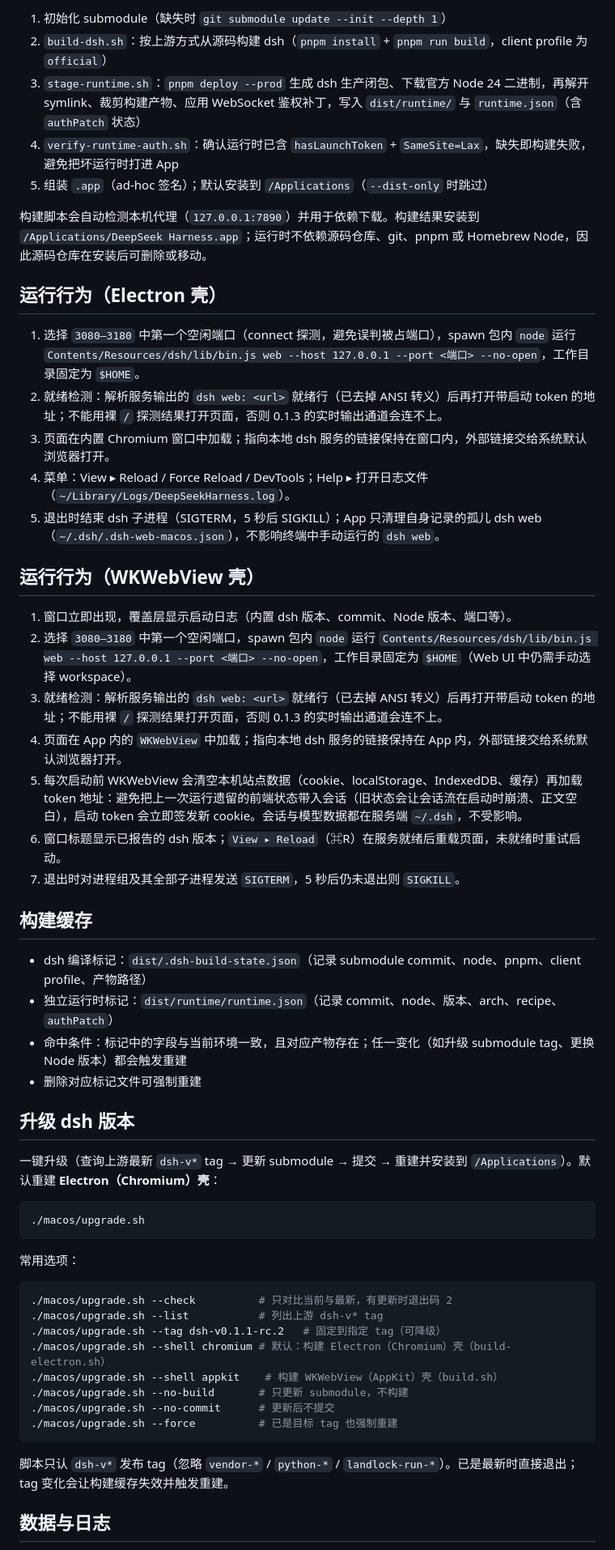
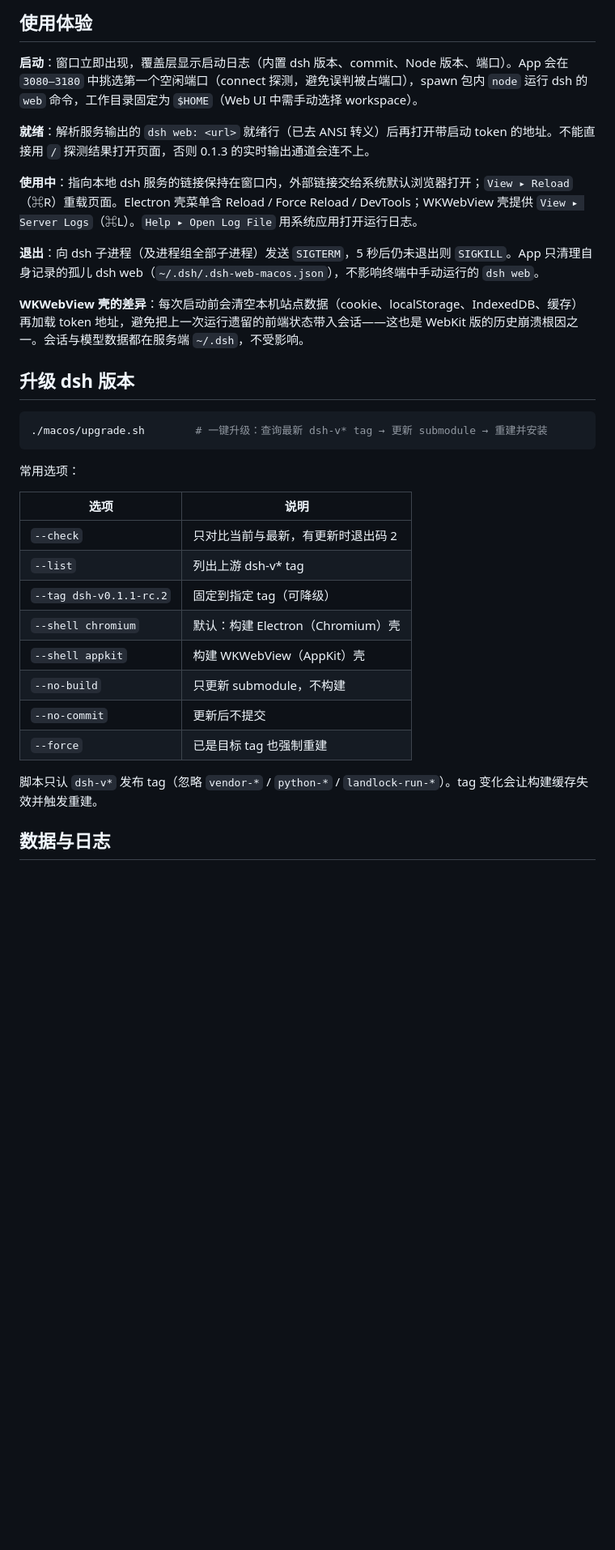
Before and after one commit to vivien8261/deepseek-harness-mac, a Markdown page: README.md, the part around one of its changes. Shown at 81% size. Rendered like a GitHub page; blank space fills up the shorter version.

````diff
--- a/README.md
+++ b/README.md
@@ -67,59 +57,36 @@ chmod +x macos/build.sh macos/upgrade.sh macos/scripts/*.sh
 
-1. 初始化 submodule（缺失时 `git submodule update --init --depth 1`）
-2. `build-dsh.sh`：按上游方式从源码构建 dsh（`pnpm install` + `pnpm run build`，client profile 为 `official`）
-3. `stage-runtime.sh`：`pnpm deploy --prod` 生成 dsh 生产闭包、下载官方 Node 24 二进制，再解开 symlink、裁剪构建产物、应用 WebSocket 鉴权补丁，写入 `dist/runtime/` 与 `runtime.json`（含 `authPatch` 状态）
-4. `verify-runtime-auth.sh`：确认运行时已含 `hasLaunchToken` + `SameSite=Lax`，缺失即构建失败，避免把坏运行时打进 App
-5. 组装 `.app`（ad-hoc 签名）；默认安装到 `/Applications`（`--dist-only` 时跳过）
+## 使用体验
 
-构建脚本会自动检测本机代理（`127.0.0.1:7890`）并用于依赖下载。构建结果安装到 `/Applications/DeepSeek Harness.app`；运行时不依赖源码仓库、git、pnpm 或 Homebrew Node，因此源码仓库在安装后可删除或移动。
+**启动**：窗口立即出现，覆盖层显示启动日志（内置 dsh 版本、commit、Node 版本、端口）。App 会在 `3080–3180` 中挑选第一个空闲端口（connect 探测，避免误判被占端口），spawn 包内 `node` 运行 dsh 的 `web` 命令，工作目录固定为 `$HOME`（Web UI 中需手动选择 workspace）。
 
-## 运行行为（Electron 壳）
+**就绪**：解析服务输出的 `dsh web: <url>` 就绪行（已去 ANSI 转义）后再打开带启动 token 的地址。不能直接用 `/` 探测结果打开页面，否则 0.1.3 的实时输出通道会连不上。
 
-1. 选择 `3080–3180` 中第一个空闲端口（connect 探测，避免误判被占端口），spawn 包内 `node` 运行 `Contents/Resources/dsh/lib/bin.js web --host 127.0.0.1 --port <端口> --no-open`，工作目录固定为 `$HOME`。
-2. 就绪检测：解析服务输出的 `dsh web: <url>` 就绪行（已去掉 ANSI 转义）后再打开带启动 token 的地址；不能用裸 `/` 探测结果打开页面，否则 0.1.3 的实时输出通道会连不上。
-3. 页面在内置 Chromium 窗口中加载；指向本地 dsh 服务的链接保持在窗口内，外部链接交给系统默认浏览器打开。
-4. 菜单：View ▸ Reload / Force Reload / DevTools；Help ▸ 打开日志文件（`~/Library/Logs/DeepSeekHarness.log`）。
-5. 退出时结束 dsh 子进程（SIGTERM，5 秒后 SIGKILL）；App 只清理自身记录的孤儿 dsh web（`~/.dsh/.dsh-web-macos.json`），不影响终端中手动运行的 `dsh web`。
+**使用中**：指向本地 dsh 服务的链接保持在窗口内，外部链接交给系统默认浏览器打开；`View ▸ Reload`（⌘R）重载页面。Electron 壳菜单含 Reload / Force Reload / DevTools；WKWebView 壳提供 `View ▸ Server Logs`（⌘L）。`Help ▸ Open Log File` 用系统应用打开运行日志。
 
-## 运行行为（WKWebView 壳）
+**退出**：向 dsh 子进程（及进程组全部子进程）发送 `SIGTERM`，5 秒后仍未退出则 `SIGKILL`。App 只清理自身记录的孤儿 dsh web（`~/.dsh/.dsh-web-macos.json`），不影响终端中手动运行的 `dsh web`。
 
-1. 窗口立即出现，覆盖层显示启动日志（内置 dsh 版本、commit、Node 版本、端口等）。
-2. 选择 `3080–3180` 中第一个空闲端口，spawn 包内 `node` 运行 `Contents/Resources/dsh/lib/bin.js web --host 127.0.0.1 --port <端口> --no-open`，工作目录固定为 `$HOME`（Web UI 中仍需手动选择 workspace）。
-3. 就绪检测：解析服务输出的 `dsh web: <url>` 就绪行（已去掉 ANSI 转义）后再打开带启动 token 的地址；不能用裸 `/` 探测结果打开页面，否则 0.1.3 的实时输出通道会连不上。
-4. 页面在 App 内的 `WKWebView` 中加载；指向本地 dsh 服务的链接保持在 App 内，外部链接交给系统默认浏览器打开。
-5. 每次启动前 WKWebView 会清空本机站点数据（cookie、localStorage、IndexedDB、缓存）再加载 token 地址：避免把上一次运行遗留的前端状态带入会话（旧状态会让会话流在启动时崩溃、正文空白），启动 token 会立即签发新 cookie。会话与模型数据都在服务端 `~/.dsh`，不受影响。
-6. 窗口标题显示已报告的 dsh 版本；`View ▸ Reload`（⌘R）在服务就绪后重载页面，未就绪时重试启动。
-7. 退出时对进程组及其全部子进程发送 `SIGTERM`，5 秒后仍未退出则 `SIGKILL`。
-
-## 构建缓存
-
-- dsh 编译标记：`dist/.dsh-build-state.json`（记录 submodule commit、node、pnpm、client profile、产物路径）
-- 独立运行时标记：`dist/runtime/runtime.json`（记录 commit、node、版本、arch、recipe、`authPatch`）
-- 命中条件：标记中的字段与当前环境一致，且对应产物存在；任一变化（如升级 submodule tag、更换 Node 版本）都会触发重建
-- 删除对应标记文件可强制重建
+**WKWebView 壳的差异**：每次启动前会清空本机站点数据（cookie、localStorage、IndexedDB、缓存）再加载 token 地址，避免把上一次运行遗留的前端状态带入会话——这也是 WebKit 版的历史崩溃根因之一。会话与模型数据都在服务端 `~/.dsh`，不受影响。
 
 ## 升级 dsh 版本
 
-一键升级（查询上游最新 `dsh-v*` tag → 更新 submodule → 提交 → 重建并安装到 `/Applications`）。默认重建 **Electron（Chromium）壳**：
-
 ```sh
-./macos/upgrade.sh
+./macos/upgrade.sh        # 一键升级：查询最新 dsh-v* tag → 更新 submodule → 重建并安装
 ```
 
 常用选项：
 
-```sh
-./macos/upgrade.sh --check          # 只对比当前与最新，有更新时退出码 2
-./macos/upgrade.sh --list           # 列出上游 dsh-v* tag
-./macos/upgrade.sh --tag dsh-v0.1.1-rc.2   # 固定到指定 tag（可降级）
-./macos/upgrade.sh --shell chromium # 默认：构建 Electron（Chromium）壳（build-electron.sh）
-./macos/upgrade.sh --shell appkit    # 构建 WKWebView（AppKit）壳（build.sh）
-./macos/upgrade.sh --no-build       # 只更新 submodule，不构建
-./macos/upgrade.sh --no-commit      # 更新后不提交
-./macos/upgrade.sh --force          # 已是目标 tag 也强制重建
-```
+| 选项 | 说明 |
+| --- | --- |
+| `--check` | 只对比当前与最新，有更新时退出码 2 |
+| `--list` | 列出上游 dsh-v* tag |
+| `--tag dsh-v0.1.1-rc.2` | 固定到指定 tag（可降级） |
+| `--shell chromium` | 默认：构建 Electron（Chromium）壳 |
+| `--shell appkit` | 构建 WKWebView（AppKit）壳 |
+| `--no-build` | 只更新 submodule，不构建 |
+| `--no-commit` | 更新后不提交 |
+| `--force` | 已是目标 tag 也强制重建 |
 
-脚本只认 `dsh-v*` 发布 tag（忽略 `vendor-*` / `python-*` / `landlock-run-*`）。已是最新时直接退出；tag 变化会让构建缓存失效并触发重建。
+脚本只认 `dsh-v*` 发布 tag（忽略 `vendor-*` / `python-*` / `landlock-run-*`）。tag 变化会让构建缓存失效并触发重建。
 
 ## 数据与日志
 
````
Also changed, not shown: other parts of README.md (+53 -46 lines).
